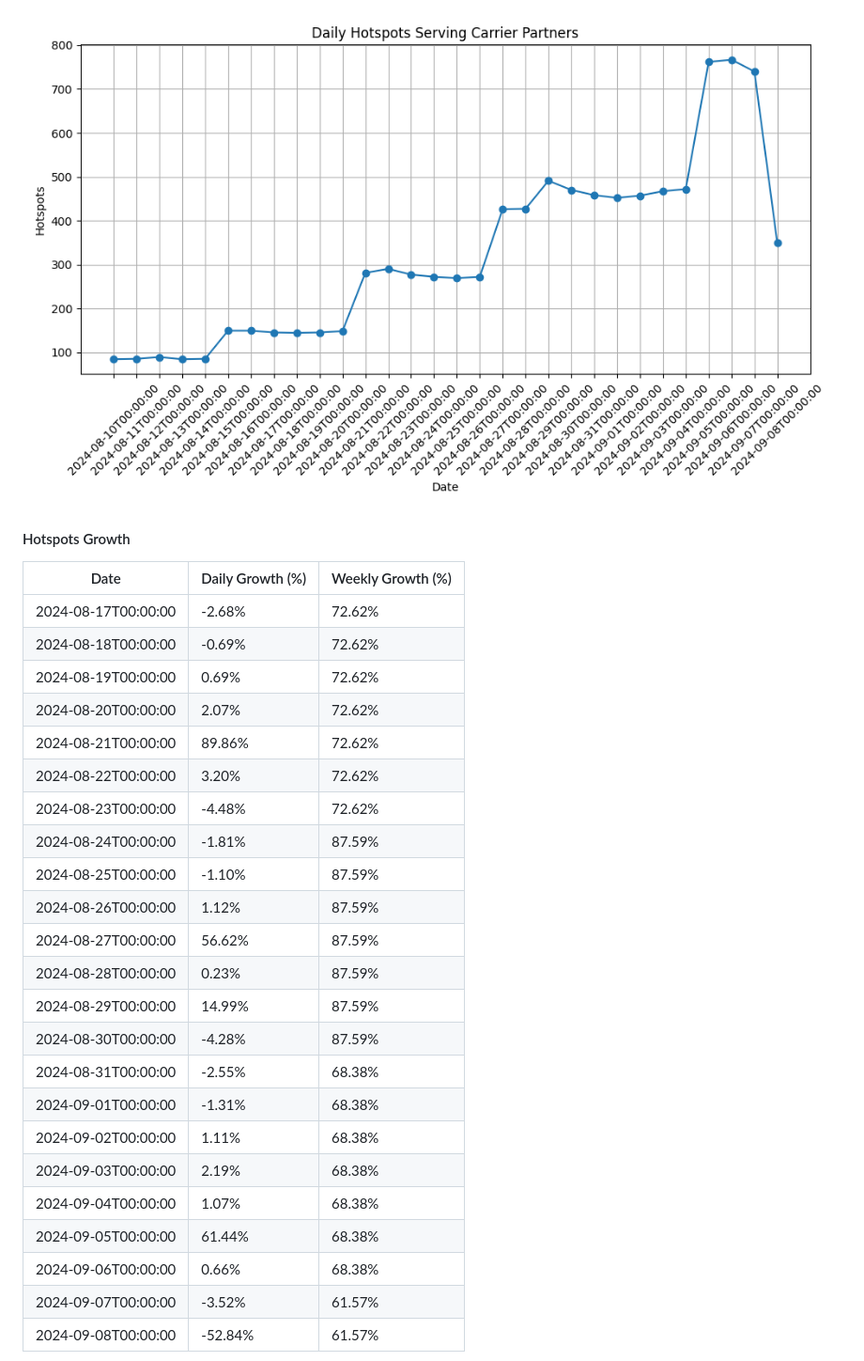
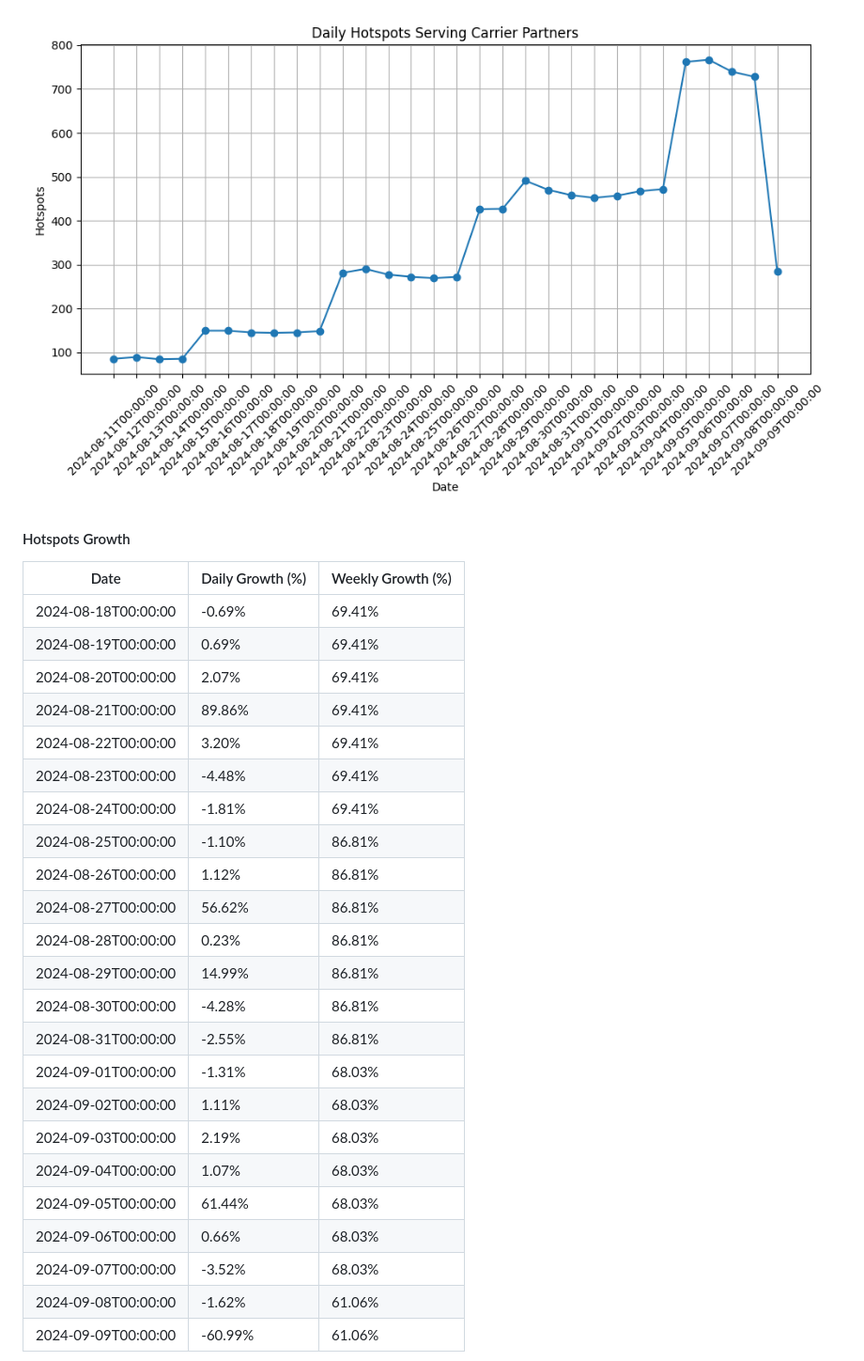
Before and after one commit to simeononsecurity/track-helium-mobile-wifi, a Markdown page: README.md, the part around one of its changes. Shown at 94% size. Rendered like a GitHub page; pictures changed too: output/daily_hotspots_serving.png.

Commit message:
Update Statistics and HTML files

```diff
--- a/README.md
+++ b/README.md
@@ -225,29 +226,29 @@ The stats are dynamic, we only pull year to date stats. But ultimately we'll upd
 
 | Date | Daily Growth (%) | Weekly Growth (%) |
 | --- | --- | --- |
-| 2024-08-17T00:00:00 | -2.68% | 72.62% |
-| 2024-08-18T00:00:00 | -0.69% | 72.62% |
-| 2024-08-19T00:00:00 | 0.69% | 72.62% |
-| 2024-08-20T00:00:00 | 2.07% | 72.62% |
-| 2024-08-21T00:00:00 | 89.86% | 72.62% |
-| 2024-08-22T00:00:00 | 3.20% | 72.62% |
-| 2024-08-23T00:00:00 | -4.48% | 72.62% |
-| 2024-08-24T00:00:00 | -1.81% | 87.59% |
-| 2024-08-25T00:00:00 | -1.10% | 87.59% |
-| 2024-08-26T00:00:00 | 1.12% | 87.59% |
-| 2024-08-27T00:00:00 | 56.62% | 87.59% |
-| 2024-08-28T00:00:00 | 0.23% | 87.59% |
-| 2024-08-29T00:00:00 | 14.99% | 87.59% |
-| 2024-08-30T00:00:00 | -4.28% | 87.59% |
-| 2024-08-31T00:00:00 | -2.55% | 68.38% |
-| 2024-09-01T00:00:00 | -1.31% | 68.38% |
-| 2024-09-02T00:00:00 | 1.11% | 68.38% |
-| 2024-09-03T00:00:00 | 2.19% | 68.38% |
-| 2024-09-04T00:00:00 | 1.07% | 68.38% |
-| 2024-09-05T00:00:00 | 61.44% | 68.38% |
-| 2024-09-06T00:00:00 | 0.66% | 68.38% |
-| 2024-09-07T00:00:00 | -3.52% | 61.57% |
-| 2024-09-08T00:00:00 | -52.84% | 61.57% |
+| 2024-08-18T00:00:00 | -0.69% | 69.41% |
+| 2024-08-19T00:00:00 | 0.69% | 69.41% |
+| 2024-08-20T00:00:00 | 2.07% | 69.41% |
+| 2024-08-21T00:00:00 | 89.86% | 69.41% |
+| 2024-08-22T00:00:00 | 3.20% | 69.41% |
+| 2024-08-23T00:00:00 | -4.48% | 69.41% |
+| 2024-08-24T00:00:00 | -1.81% | 69.41% |
+| 2024-08-25T00:00:00 | -1.10% | 86.81% |
+| 2024-08-26T00:00:00 | 1.12% | 86.81% |
+| 2024-08-27T00:00:00 | 56.62% | 86.81% |
+| 2024-08-28T00:00:00 | 0.23% | 86.81% |
+| 2024-08-29T00:00:00 | 14.99% | 86.81% |
+| 2024-08-30T00:00:00 | -4.28% | 86.81% |
+| 2024-08-31T00:00:00 | -2.55% | 86.81% |
+| 2024-09-01T00:00:00 | -1.31% | 68.03% |
+| 2024-09-02T00:00:00 | 1.11% | 68.03% |
+| 2024-09-03T00:00:00 | 2.19% | 68.03% |
+| 2024-09-04T00:00:00 | 1.07% | 68.03% |
+| 2024-09-05T00:00:00 | 61.44% | 68.03% |
+| 2024-09-06T00:00:00 | 0.66% | 68.03% |
+| 2024-09-07T00:00:00 | -3.52% | 68.03% |
+| 2024-09-08T00:00:00 | -1.62% | 61.06% |
+| 2024-09-09T00:00:00 | -60.99% | 61.06% |
 
 
 ![Daily Hotspots Growth](https://github.com/simeononsecurity/track-helium-mobile-wifi/blob/main/output/daily_hotspots_growth.png)
```
Also changed, not shown: other parts of README.md (+2 -1 lines), output/daily_data_transfer.png, output/daily_hotspots_growth.png, output/daily_subscribers_per_hmh.png, output/daily_transfer_growth.png, 14 other files.
